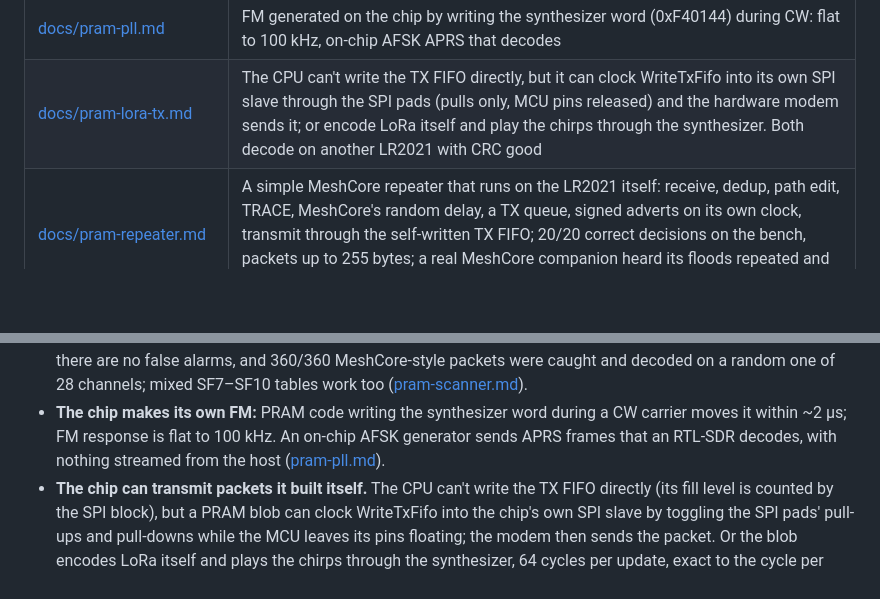
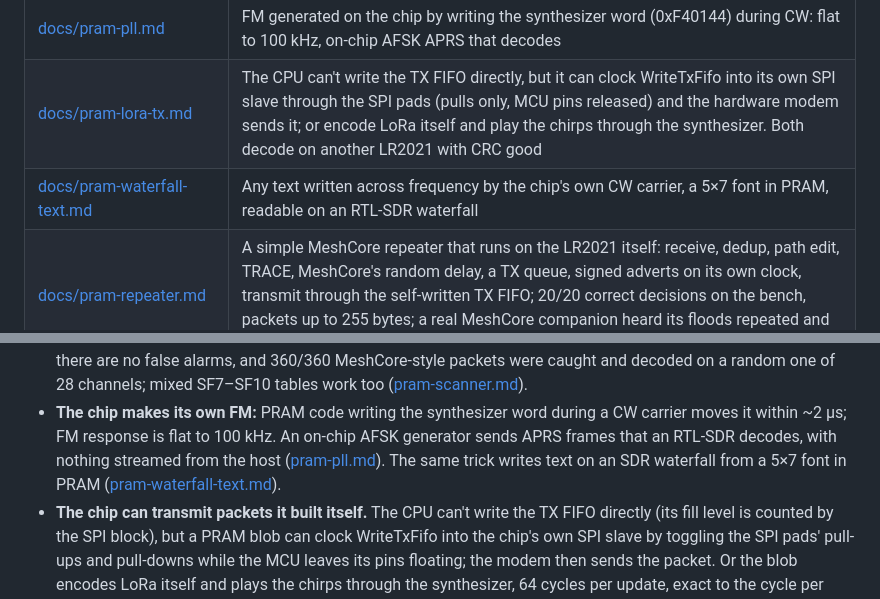
Before and after one commit to beala/lr2021-re, a Markdown page: README.md, 2 parts joined by grey strips. Drawn GitHub-style; blank space fills up the shorter version.

Commit message:
Text on an SDR waterfall, drawn by the chip's CPU with a 5x7 font in PRAM

```diff
--- a/README.md
+++ b/README.md
@@ -81,6 +81,7 @@ which has no location set.
 | [docs/pram-scanner.md](docs/pram-scanner.md) | Multi-channel LoRa receiver on the chip: CAD hopping over up to 32 channels from PRAM, in the background from the ROM's state handler slot with RxDone to the host; 28 channels at MeshCore's SF7 preamble with nothing missed once CAD triggers only on preamble symbols; the ROM event loop |
 | [docs/pram-pll.md](docs/pram-pll.md) | FM generated on the chip by writing the synthesizer word (0xF40144) during CW: flat to 100 kHz, on-chip AFSK APRS that decodes |
 | [docs/pram-lora-tx.md](docs/pram-lora-tx.md) | The CPU can't write the TX FIFO directly, but it can clock WriteTxFifo into its own SPI slave through the SPI pads (pulls only, MCU pins released) and the hardware modem sends it; or encode LoRa itself and play the chirps through the synthesizer. Both decode on another LR2021 with CRC good |
+| [docs/pram-waterfall-text.md](docs/pram-waterfall-text.md) | Any text written across frequency by the chip's own CW carrier, a 5×7 font in PRAM, readable on an RTL-SDR waterfall |
 | [docs/pram-repeater.md](docs/pram-repeater.md) | A simple MeshCore repeater that runs on the LR2021 itself: receive, dedup, path edit, TRACE, MeshCore's random delay, a TX queue, signed adverts on its own clock, transmit through the self-written TX FIFO; 20/20 correct decisions on the bench, packets up to 255 bytes; a real MeshCore companion heard its floods repeated and listed it from its advert |
 | [docs/pram-demod.md](docs/pram-demod.md) | APRS demodulated on the chip in the background: the CPU reads the raw-I/Q FIFO by moving it between two buffers, an IRQ 42 handler of our own does the work, RxDone on the IRQ line per frame |
 | [docs/lora-detection.md](docs/lora-detection.md) | Undocumented LoRa sync/detection commands (raw sync word 0x022D, 0x021F, 0x0226); the sync word barely filters |
@@ -138,7 +139,8 @@ Data tables:
   tables work too ([pram-scanner.md](docs/pram-scanner.md)).
 - **The chip makes its own FM:** PRAM code writing the synthesizer word during a CW carrier moves it
   within ~2 µs; FM response is flat to 100 kHz. An on-chip AFSK generator sends APRS frames that
-  an RTL-SDR decodes, with nothing streamed from the host ([pram-pll.md](docs/pram-pll.md)).
+  an RTL-SDR decodes, with nothing streamed from the host ([pram-pll.md](docs/pram-pll.md)). The same
+  trick writes text on an SDR waterfall from a 5×7 font in PRAM ([pram-waterfall-text.md](docs/pram-waterfall-text.md)).
 - **The chip can transmit packets it built itself.** The CPU can't write the TX FIFO directly (its
   fill level is counted by the SPI block), but a PRAM blob can clock WriteTxFifo into the chip's
   own SPI slave by toggling the SPI pads' pull-ups and pull-downs while the MCU leaves its pins
```
Also changed, not shown: docs/pram-waterfall-text.md (added, +55 -0 lines), docs/figures/waterfall_text.png (added), 6 other files.
